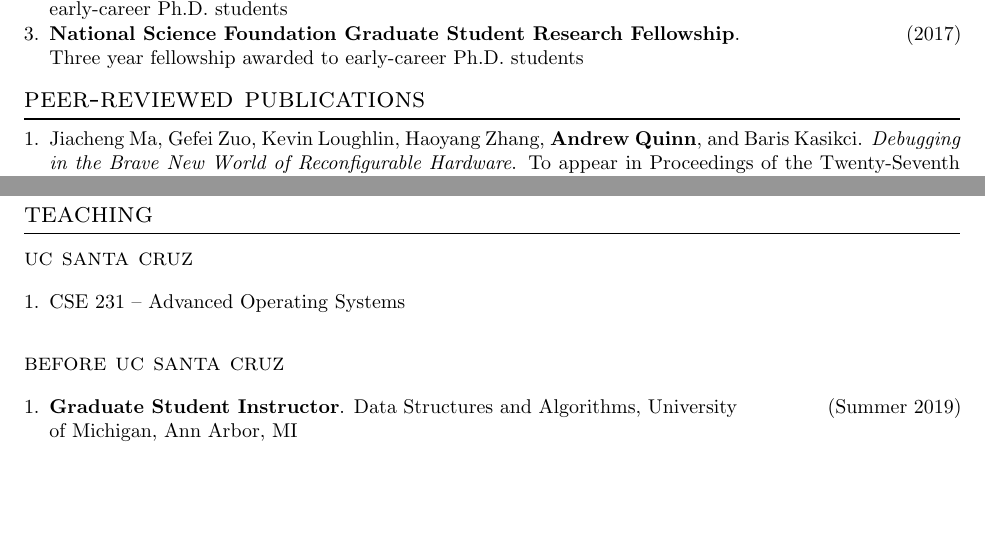
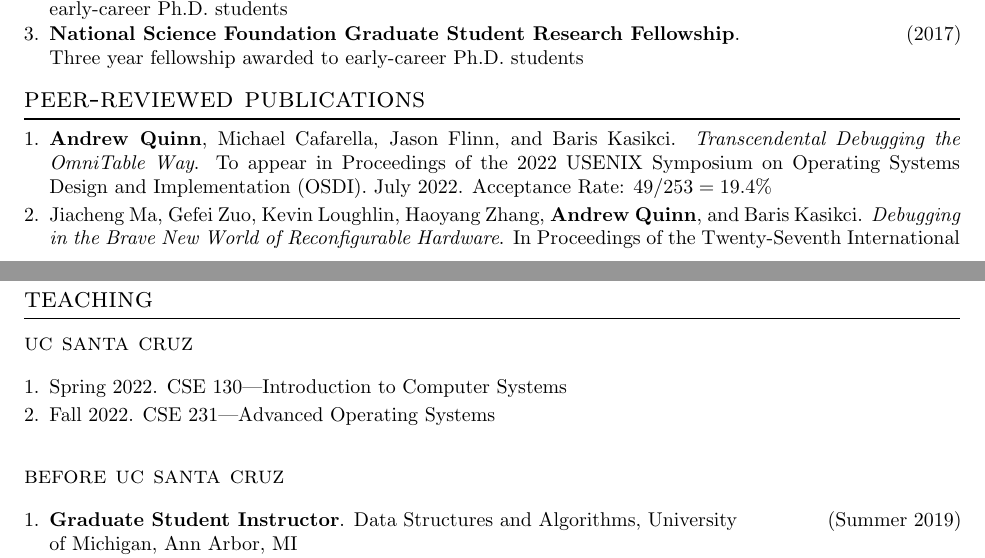
Before and after one commit to arquinn/CV, a LaTeX CV (CV.tex): two parts of pages 1 and 3 of 3, joined at a grey line, cut so that both start at the same text, the shorter picture padded with empty space. Compiled offline with pdfLaTeX.

Commit message:
updates for OmniTable

```diff
--- a/CV.tex
+++ b/CV.tex
@@ -144,13 +144,18 @@ engineering, and computer architecture.
 %***************************************************************************************************
 \section{Peer-reviewed Publications}
 \begin{smenumerate}
-    \item \paper{Jiacheng Ma, Gefei Zuo, Kevin Loughlin, Haoyang
-      Zhang, \textbf{Andrew Quinn}, and Baris Kasikci}{\emph{Debugging
-      in the Brave New World of Reconfigurable Hardware}. To appear in
-      Proceedings of the Twenty-Seventh International Conference on
-      Architectural Support for Programming Languages and Operating
-      Systems (ASPLOS). February 2022.}{Acceptance Rate:
-      $80/397=20.1\%$}
+\item \paper{\textbf{Andrew Quinn}, Michael Cafarella, Jason Flinn,
+  and Baris Kasikci}{\emph{Transcendental Debugging the OmniTable
+  Way}.  To appear in Proceedings of the 2022 USENIX Symposium on
+  Operating Systems Design and Implementation (OSDI).  July
+  2022.}{Acceptance Rate: $49/253=19.4\%$}
+
+\item \paper{Jiacheng Ma, Gefei Zuo, Kevin Loughlin, Haoyang Zhang,
+  \textbf{Andrew Quinn}, and Baris Kasikci}{\emph{Debugging in the
+  Brave New World of Reconfigurable Hardware}. In Proceedings of the
+  Twenty-Seventh International Conference on Architectural Support for
+  Programming Languages and Operating Systems (ASPLOS). February
+  2022.}{Acceptance Rate: $80/397=20.1\%$}
 
   \item \paper{Gefei Zuo, Jiacheng Ma, \textbf{Andrew Quinn}, Pramod
     Bhatotia, Pedro Fonseca, and Baris Kasikci}{\emph{Reproducing
@@ -245,7 +250,8 @@ engineering, and computer architecture.
 \section{Teaching}
 \subsection{UC Santa Cruz}
 \begin{smenumerate}
-  \item CSE 231 -- Advanced Operating Systems
+  \item Spring 2022. CSE 130---Introduction to Computer Systems
+  \item Fall 2022. CSE 231---Advanced Operating Systems
 
 \end{smenumerate}
 
```
Also changed, not shown: CV.pdf, Publication_List.pdf (deleted), Signature.pdf (added).
